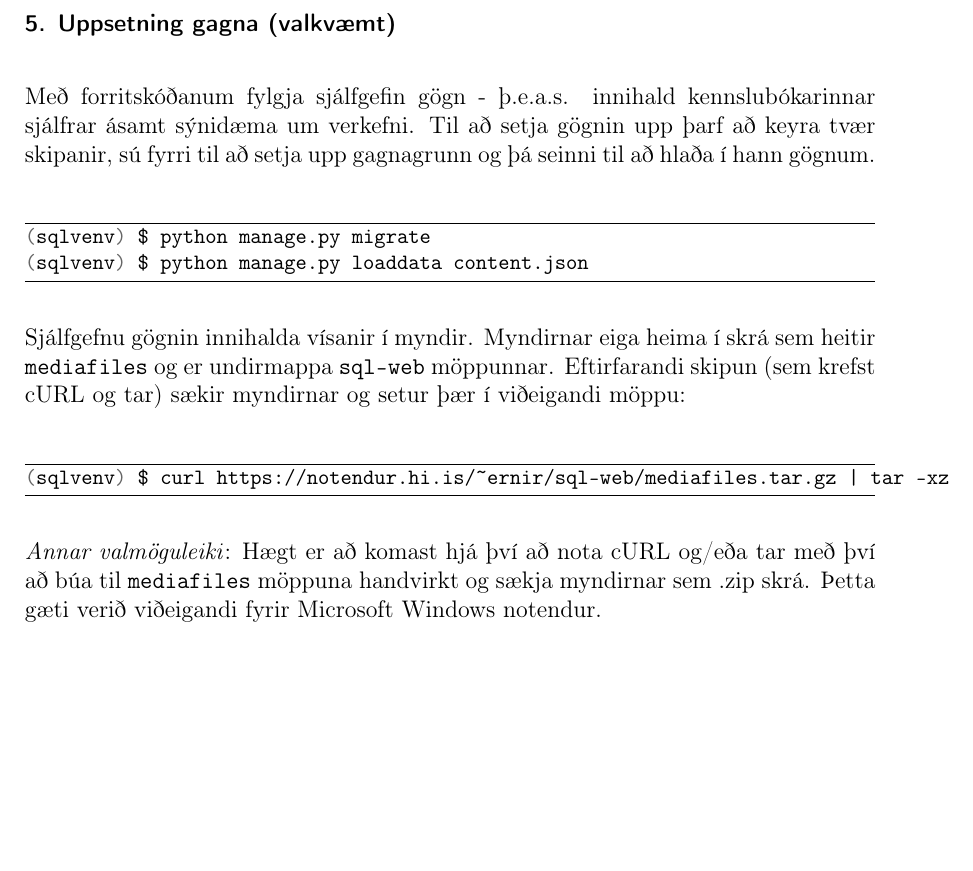
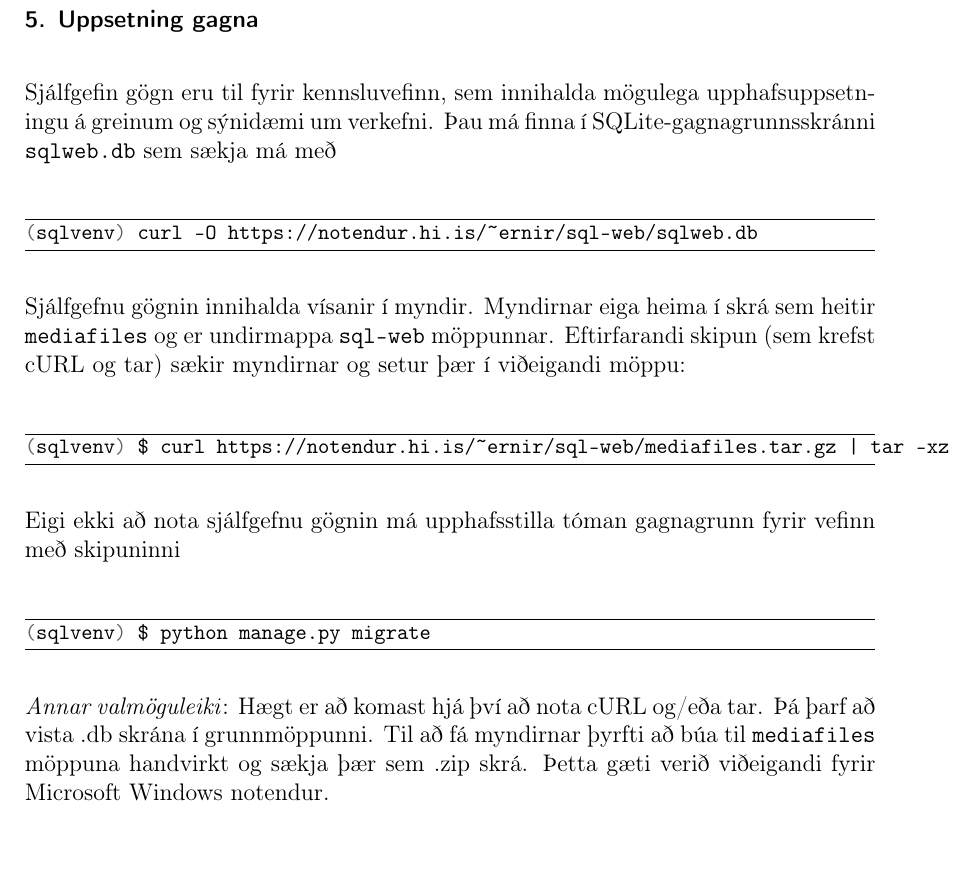
Before and after one commit to Ernir/sql-web, a LaTeX thesis (report/Greinargerð.tex, which reads report/README.tex): part of page 52 of 53, cut so that both start at the same text, the shorter picture padded with empty space. Compiled offline with pdfLaTeX.

Commit message:
Make sqlite DB download the default way to get access to the site's data
Used to be fixtures, which are a bother to generate.

```diff
--- a/report/README.tex
+++ b/report/README.tex
@@ -128,17 +128,14 @@ pakkastjórnunarkerfinu.
 (sqlvenv) $ pip install -r requirements.txt
 \end{minted}
 
-\subsubsection{5. Uppsetning gagna
-(valkvæmt)}\label{uppsetning-gagna-valkvuxe6mt}
+\subsubsection{5. Uppsetning gagna}\label{uppsetning-gagna}
 
-Með forritskóðanum fylgja sjálfgefin gögn - þ.e.a.s. innihald
-kennslubókarinnar sjálfrar ásamt sýnidæma um verkefni. Til að setja
-gögnin upp þarf að keyra tvær skipanir, sú fyrri til að setja upp
-gagnagrunn og þá seinni til að hlaða í hann gögnum.
+Sjálfgefin gögn eru til fyrir kennsluvefinn, sem innihalda mögulega
+upphafsuppsetningu á greinum og sýnidæmi um verkefni. Þau má finna í
+SQLite-gagnagrunnsskránni \texttt{sqlweb.db} sem sækja má með
 
 \begin{minted}[fontsize=\small, frame=lines]{bash}
-(sqlvenv) $ python manage.py migrate
-(sqlvenv) $ python manage.py loaddata content.json
+(sqlvenv) curl -O https://notendur.hi.is/~ernir/sql-web/sqlweb.db
 \end{minted}
 
 Sjálfgefnu gögnin innihalda vísanir í myndir. Myndirnar eiga heima í
@@ -150,11 +147,21 @@ og setur þær í viðeigandi möppu:
 (sqlvenv) $ curl https://notendur.hi.is/~ernir/sql-web/mediafiles.tar.gz | tar -xz
 \end{minted}
 
+Eigi ekki að nota sjálfgefnu gögnin má upphafsstilla tóman gagnagrunn
+fyrir vefinn með skipuninni
+
+\begin{minted}[fontsize=\small, frame=lines]{bash}
+(sqlvenv) $ python manage.py migrate
+\end{minted}
+
 \emph{Annar valmöguleiki}: Hægt er að komast hjá því að nota cURL og/eða
-tar með því að búa til \texttt{mediafiles} möppuna handvirkt og sækja
-myndirnar sem
+tar. Þá þarf að vista
+\href{https://notendur.hi.is/~ernir/sql-web/sqlweb.db}{.db skrána} í
+grunnmöppunni. Til að fá myndirnar þyrfti að búa til \texttt{mediafiles}
+möppuna handvirkt og sækja þær sem
 \href{https://notendur.hi.is/~ernir/sql-web/mediafiles.zip}{.zip skrá}.
 Þetta gæti verið viðeigandi fyrir Microsoft Windows notendur.
+
 
 \subsubsection{6. Uppsetning ofurnotandareiknings
 (valkvæmt)}\label{uppsetning-ofurnotandareiknings-valkvuxe6mt}
```
Also changed, not shown: README.md, 3 other files.
